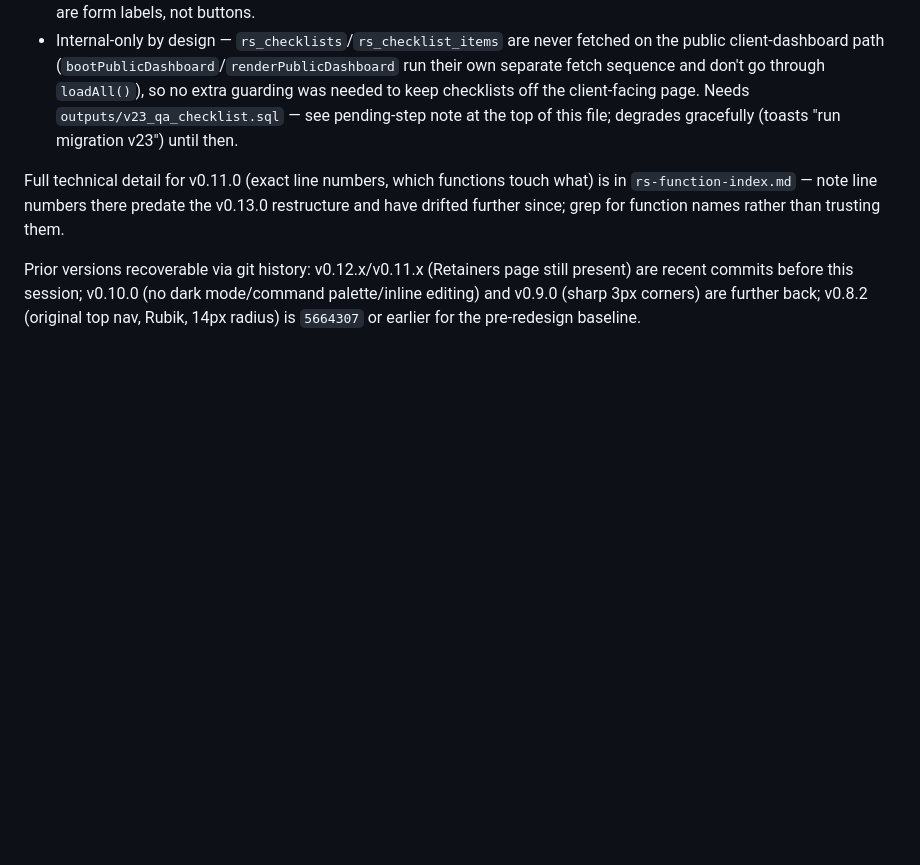
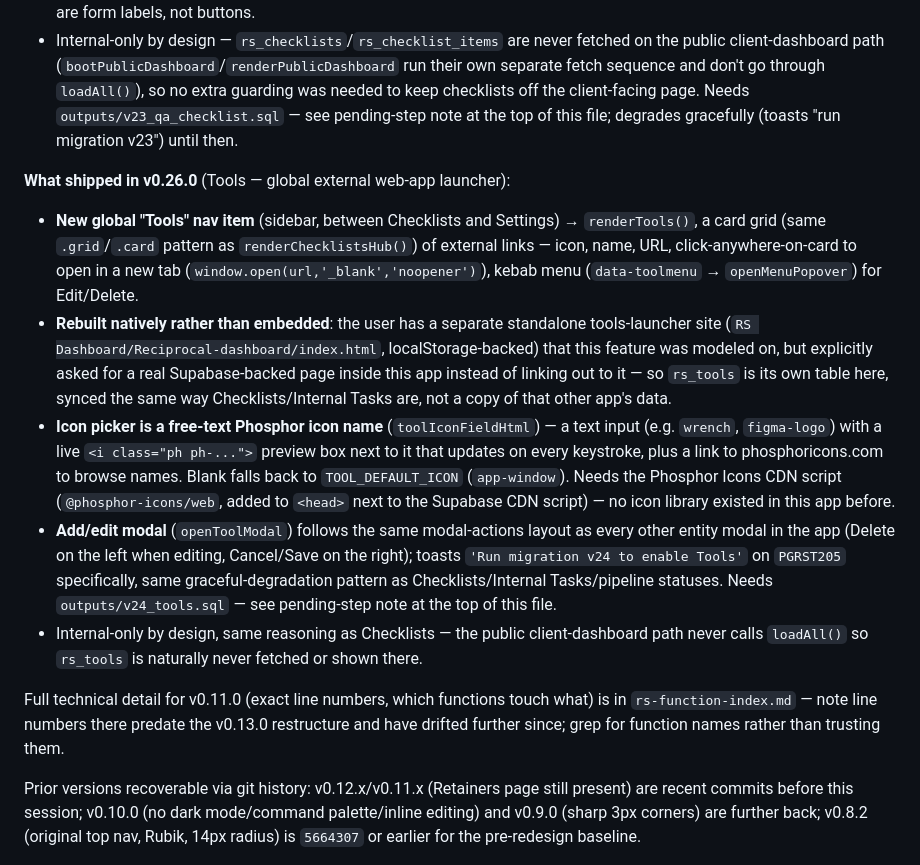
Before and after one commit to ross-hall/Retainer-Dashboard-V2, a Markdown page: CLAUDE.md, the part around the change. Rendered like a GitHub page; blank space fills up the shorter version.

```diff
--- a/CLAUDE.md
+++ b/CLAUDE.md
@@ -224,6 +224,13 @@ Font: Inter (unchanged from v0.9.0)
 - **Miro button text shortened**: `miroButtonsHtml()` now reads "Miro (Ext) ↗" / "Miro (Int) ↗" instead of spelling out "external"/"internal" — the settings-form field labels (`miroFieldsHtml`) were deliberately left spelled out, since those are form labels, not buttons.
 - Internal-only by design — `rs_checklists`/`rs_checklist_items` are never fetched on the public client-dashboard path (`bootPublicDashboard`/`renderPublicDashboard` run their own separate fetch sequence and don't go through `loadAll()`), so no extra guarding was needed to keep checklists off the client-facing page. Needs `outputs/v23_qa_checklist.sql` — see pending-step note at the top of this file; degrades gracefully (toasts "run migration v23") until then.
 
+**What shipped in v0.26.0** (Tools — global external web-app launcher):
+- **New global "Tools" nav item** (sidebar, between Checklists and Settings) → `renderTools()`, a card grid (same `.grid`/`.card` pattern as `renderChecklistsHub()`) of external links — icon, name, URL, click-anywhere-on-card to open in a new tab (`window.open(url,'_blank','noopener')`), kebab menu (`data-toolmenu` → `openMenuPopover`) for Edit/Delete.
+- **Rebuilt natively rather than embedded**: the user has a separate standalone tools-launcher site (`RS Dashboard/Reciprocal-dashboard/index.html`, localStorage-backed) that this feature was modeled on, but explicitly asked for a real Supabase-backed page inside this app instead of linking out to it — so `rs_tools` is its own table here, synced the same way Checklists/Internal Tasks are, not a copy of that other app's data.
+- **Icon picker is a free-text Phosphor icon name** (`toolIconFieldHtml`) — a text input (e.g. `wrench`, `figma-logo`) with a live `<i class="ph ph-...">` preview box next to it that updates on every keystroke, plus a link to phosphoricons.com to browse names. Blank falls back to `TOOL_DEFAULT_ICON` (`app-window`). Needs the Phosphor Icons CDN script (`@phosphor-icons/web`, added to `<head>` next to the Supabase CDN script) — no icon library existed in this app before.
+- **Add/edit modal** (`openToolModal`) follows the same modal-actions layout as every other entity modal in the app (Delete on the left when editing, Cancel/Save on the right); toasts `'Run migration v24 to enable Tools'` on `PGRST205` specifically, same graceful-degradation pattern as Checklists/Internal Tasks/pipeline statuses. Needs `outputs/v24_tools.sql` — see pending-step note at the top of this file.
+- Internal-only by design, same reasoning as Checklists — the public client-dashboard path never calls `loadAll()` so `rs_tools` is naturally never fetched or shown there.
+
 Full technical detail for v0.11.0 (exact line numbers, which functions touch what) is in `rs-function-index.md` — note line numbers there predate the v0.13.0 restructure and have drifted further since; grep for function names rather than trusting them.
 
 Prior versions recoverable via git history: v0.12.x/v0.11.x (Retainers page still present) are recent commits before this session; v0.10.0 (no dark mode/command palette/inline editing) and v0.9.0 (sharp 3px corners) are further back; v0.8.2 (original top nav, Rubik, 14px radius) is `5664307` or earlier for the pre-redesign baseline.
```
